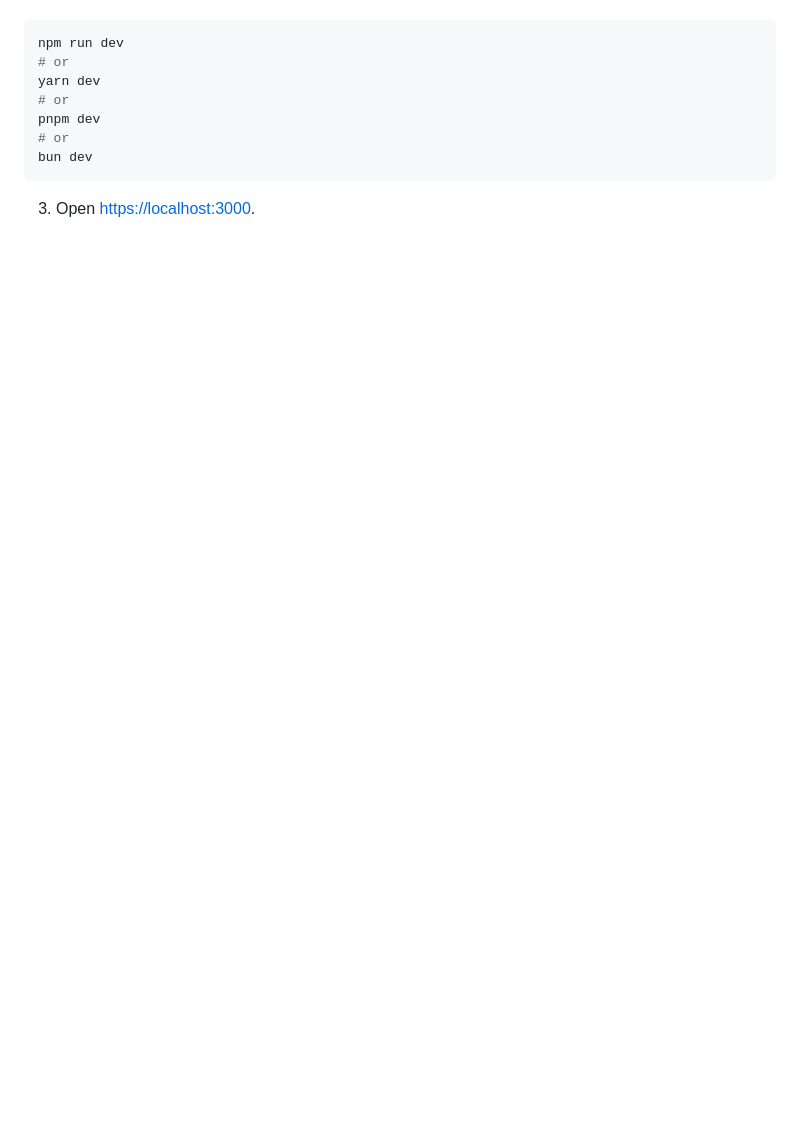
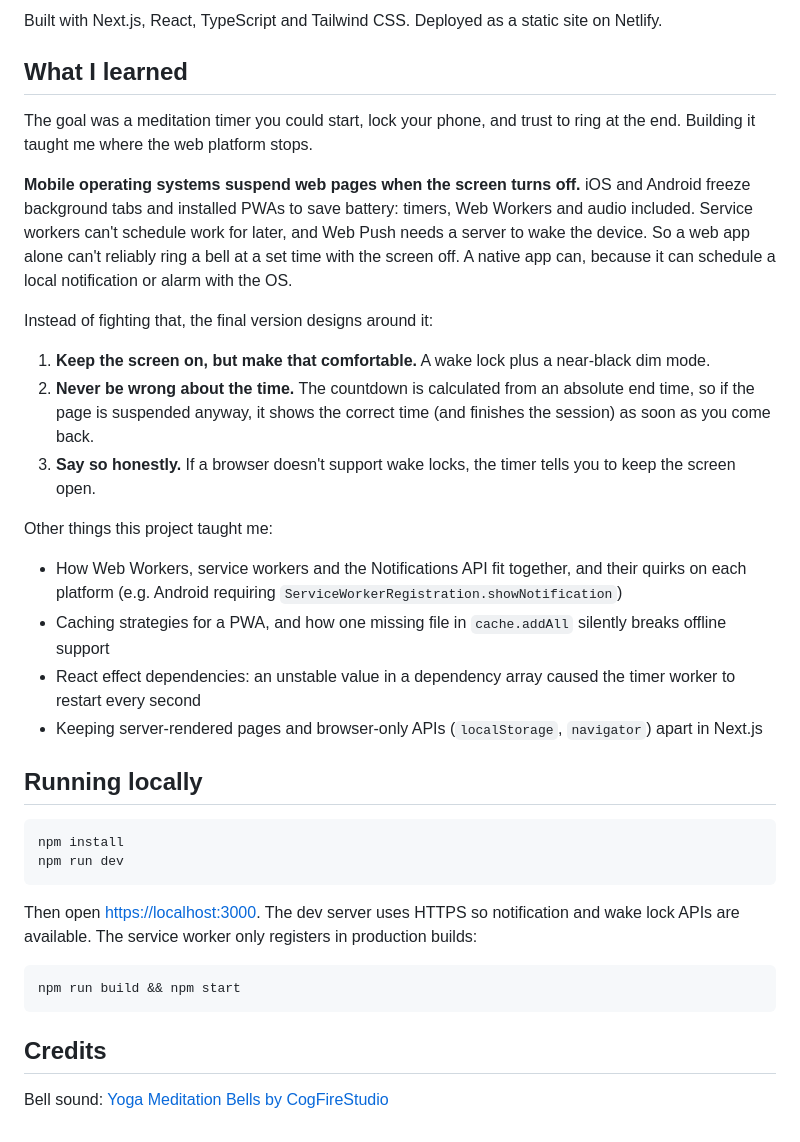
Before and after one commit to ollycodes/meditations, a Markdown page: README.md, the part around one of its changes. Drawn GitHub-style; blank space fills up the shorter version.

````diff
--- a/README.md
+++ b/README.md
@@ -12,12 +33,37 @@ Bell UI credit:
+Built with Next.js, React, TypeScript and Tailwind CSS. Deployed as a static site on Netlify.
+
+## What I learned
+
+The goal was a meditation timer you could start, lock your phone, and trust to ring at the end. Building it taught me where the web platform stops.
+
+**Mobile operating systems suspend web pages when the screen turns off.** iOS and Android freeze background tabs and installed PWAs to save battery: timers, Web Workers and audio included. Service workers can't schedule work for later, and Web Push needs a server to wake the device. So a web app alone can't reliably ring a bell at a set time with the screen off. A native app can, because it can schedule a local notification or alarm with the OS.
+
+Instead of fighting that, the final version designs around it:
+
+1. **Keep the screen on, but make that comfortable.** A wake lock plus a near-black dim mode.
+2. **Never be wrong about the time.** The countdown is calculated from an absolute end time, so if the page is suspended anyway, it shows the correct time (and finishes the session) as soon as you come back.
+3. **Say so honestly.** If a browser doesn't support wake locks, the timer tells you to keep the screen open.
+
+Other things this project taught me:
+
+- How Web Workers, service workers and the Notifications API fit together, and their quirks on each platform (e.g. Android requiring `ServiceWorkerRegistration.showNotification`)
+- Caching strategies for a PWA, and how one missing file in `cache.addAll` silently breaks offline support
+- React effect dependencies: an unstable value in a dependency array caused the timer worker to restart every second
+- Keeping server-rendered pages and browser-only APIs (`localStorage`, `navigator`) apart in Next.js
+
+## Running locally
 
 ```bash
+npm install
 npm run dev
-# or
-yarn dev
-# or
-pnpm dev
-# or
-bun dev
 ```
 
-3. Open [https://localhost:3000](http://localhost:3000).
+Then open [https://localhost:3000](https://localhost:3000). The dev server uses HTTPS so notification and wake lock APIs are available. The service worker only registers in production builds:
+
+```bash
+npm run build && npm start
+```
+
+## Credits
+
+Bell sound: [Yoga Meditation Bells by CogFireStudio](https://freesound.org/people/CogFireStudios/sounds/683672/)
````
Also changed, not shown: other parts of README.md (+27 -6 lines), docs/home.png (added), docs/settings.png (added), docs/timer.png (added).
